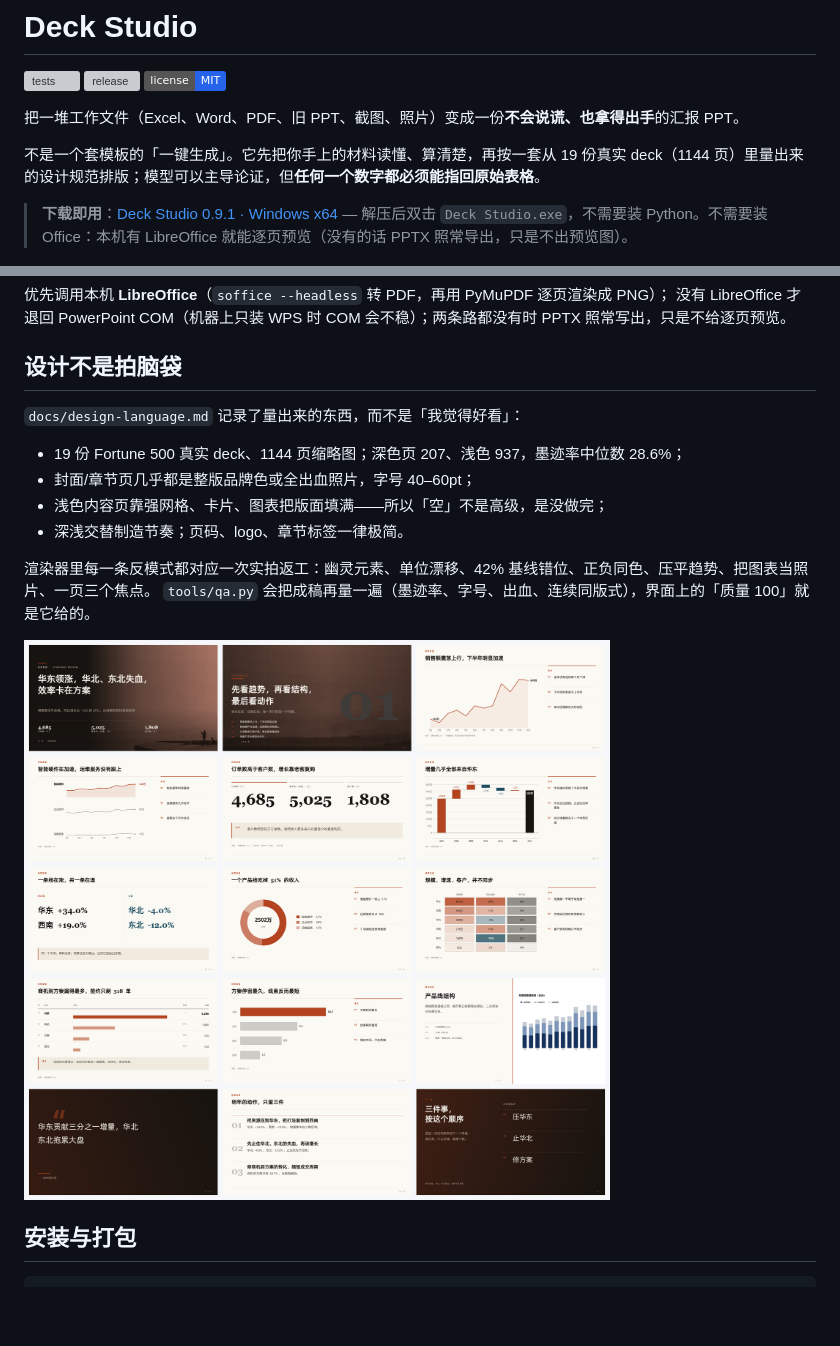
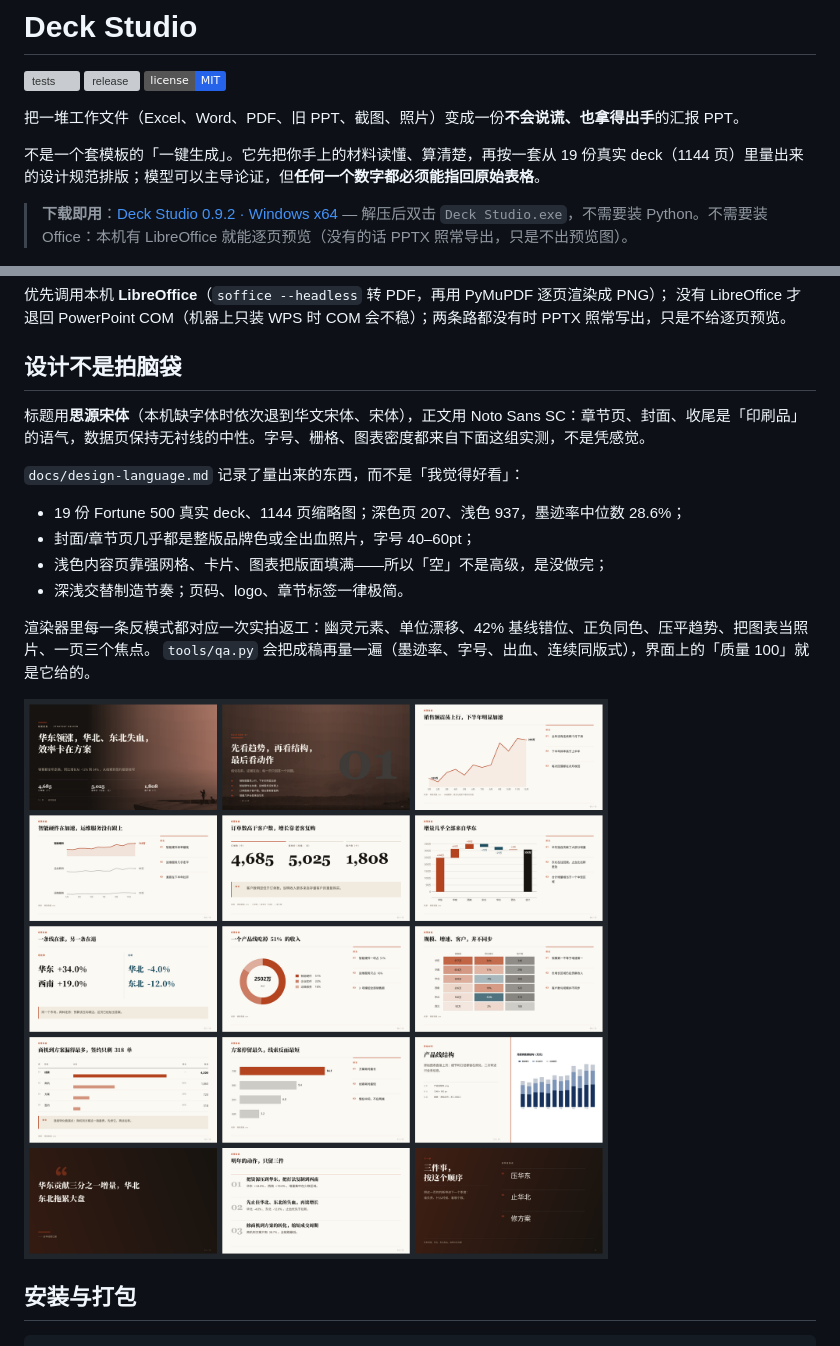
Before and after one commit to maquekenzhegua/deck-studio, a Markdown page: README.md, 2 parts joined by grey strips. Drawn GitHub-style; pictures changed too: docs/deck-preview.png; badges without logos; blank space fills up the shorter version; grey boxes are pictures that could not be loaded.

Commit message:
docs: the new serif on the cover, and the sheet regenerated

```diff
--- a/README.md
+++ b/README.md
@@ -8,7 +8,7 @@
 
 不是一个套模板的「一键生成」。它先把你手上的材料读懂、算清楚，再按一套从 19 份真实 deck（1144 页）里量出来的设计规范排版；模型可以主导论证，但**任何一个数字都必须能指回原始表格**。
 
-> **下载即用**：[Deck Studio 0.9.1 · Windows x64](https://github.com/maquekenzhegua/deck-studio/releases/latest) — 解压后双击 `Deck Studio.exe`，不需要装 Python。不需要装 Office：本机有 LibreOffice 就能逐页预览（没有的话 PPTX 照常导出，只是不出预览图）。
+> **下载即用**：[Deck Studio 0.9.2 · Windows x64](https://github.com/maquekenzhegua/deck-studio/releases/latest) — 解压后双击 `Deck Studio.exe`，不需要装 Python。不需要装 Office：本机有 LibreOffice 就能逐页预览（没有的话 PPTX 照常导出，只是不出预览图）。
 
 ![Deck Studio](docs/app-window.png)
 
@@ -115,6 +115,8 @@ python -m deck.cli notes  samples/data --plan out/plan.json -o out/plan-notes.js
 
 ## 设计不是拍脑袋
 
+标题用**思源宋体**（本机缺字体时依次退到华文宋体、宋体），正文用 Noto Sans SC：章节页、封面、收尾是「印刷品」的语气，数据页保持无衬线的中性。字号、栅格、图表密度都来自下面这组实测，不是凭感觉。
+
 `docs/design-language.md` 记录了量出来的东西，而不是「我觉得好看」：
 
 - 19 份 Fortune 500 真实 deck、1144 页缩略图；深色页 207、浅色 937，墨迹率中位数 28.6%；
```
